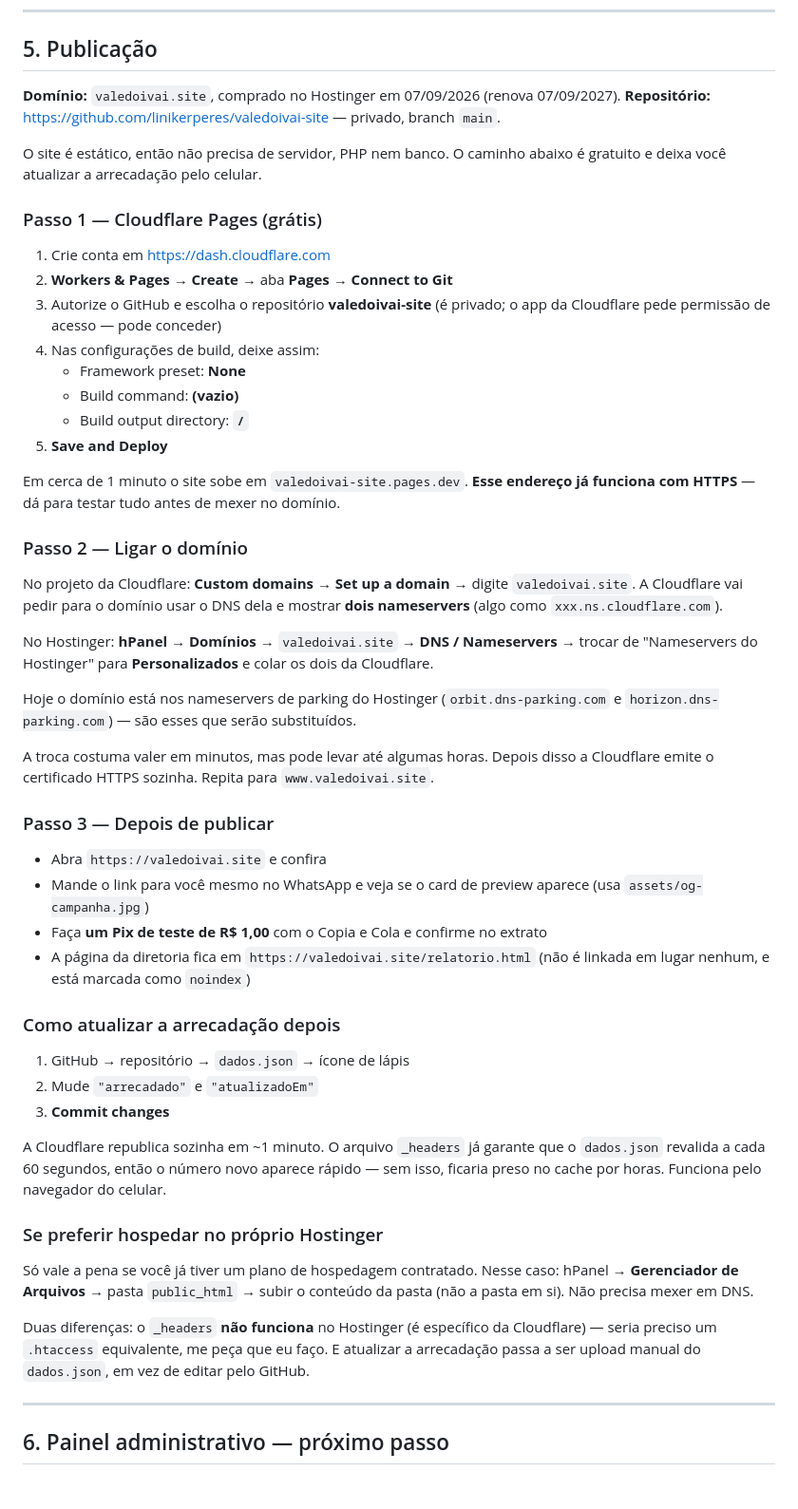
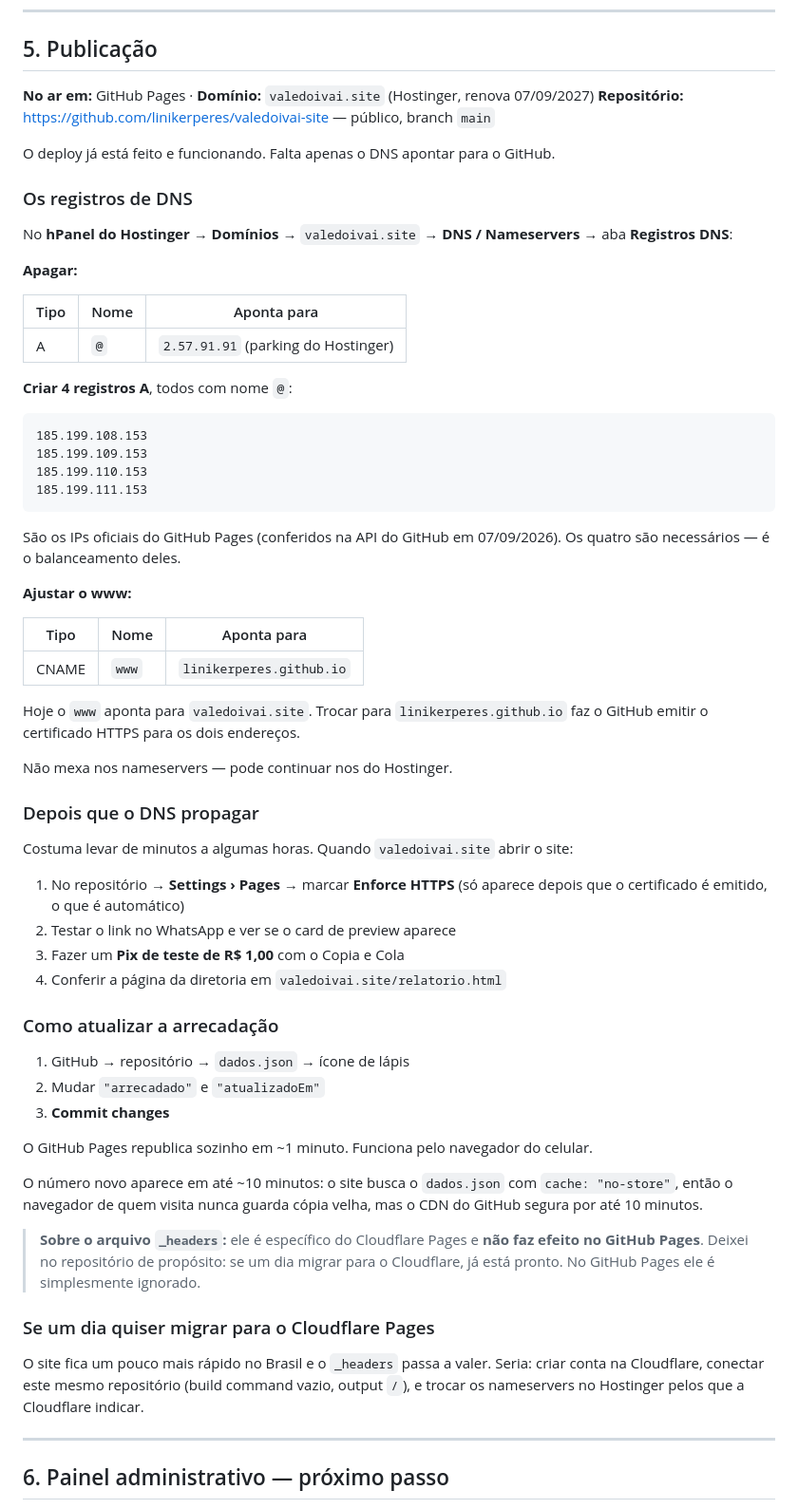
Before and after one commit to linikerperes/valedoivai-site, a Markdown page: LEIA-ME.md, the part around the change. Shown at 95% size. GitHub-like rendering; blank space fills up the shorter version.

Commit message:
Documenta o deploy no GitHub Pages e os registros de DNS

````diff
--- a/LEIA-ME.md
+++ b/LEIA-ME.md
@@ -347,72 +347,76 @@ O que foi feito:
 
 ## 5. Publicação
 
-**Domínio:** `valedoivai.site`, comprado no Hostinger em 07/09/2026 (renova 07/09/2027).
-**Repositório:** <https://github.com/linikerperes/valedoivai-site> — privado, branch `main`.
+**No ar em:** GitHub Pages · **Domínio:** `valedoivai.site` (Hostinger, renova 07/09/2027)
+**Repositório:** <https://github.com/linikerperes/valedoivai-site> — público, branch `main`
 
-O site é estático, então não precisa de servidor, PHP nem banco. O caminho abaixo
-é gratuito e deixa você atualizar a arrecadação pelo celular.
+O deploy já está feito e funcionando. Falta apenas o DNS apontar para o GitHub.
 
-### Passo 1 — Cloudflare Pages (grátis)
+### Os registros de DNS
 
-1. Crie conta em <https://dash.cloudflare.com>
-2. **Workers & Pages** → **Create** → aba **Pages** → **Connect to Git**
-3. Autorize o GitHub e escolha o repositório **valedoivai-site**
-   (é privado; o app da Cloudflare pede permissão de acesso — pode conceder)
-4. Nas configurações de build, deixe assim:
-   - Framework preset: **None**
-   - Build command: **(vazio)**
-   - Build output directory: **`/`**
-5. **Save and Deploy**
+No **hPanel do Hostinger** → **Domínios** → `valedoivai.site` → **DNS / Nameservers**
+→ aba **Registros DNS**:
 
-Em cerca de 1 minuto o site sobe em `valedoivai-site.pages.dev`. **Esse endereço já
-funciona com HTTPS** — dá para testar tudo antes de mexer no domínio.
+**Apagar:**
 
-### Passo 2 — Ligar o domínio
+| Tipo | Nome | Aponta para |
+|---|---|---|
+| A | `@` | `2.57.91.91` (parking do Hostinger) |
 
-No projeto da Cloudflare: **Custom domains** → **Set up a domain** → digite
-`valedoivai.site`. A Cloudflare vai pedir para o domínio usar o DNS dela e mostrar
-**dois nameservers** (algo como `xxx.ns.cloudflare.com`).
+**Criar 4 registros A**, todos com nome `@`:
 
-No Hostinger: **hPanel** → **Domínios** → `valedoivai.site` → **DNS / Nameservers**
-→ trocar de "Nameservers do Hostinger" para **Personalizados** e colar os dois da
-Cloudflare.
+```
+185.199.108.153
+185.199.109.153
+185.199.110.153
+185.199.111.153
+```
 
-Hoje o domínio está nos nameservers de parking do Hostinger
-(`orbit.dns-parking.com` e `horizon.dns-parking.com`) — são esses que serão substituídos.
+São os IPs oficiais do GitHub Pages (conferidos na API do GitHub em 07/09/2026).
+Os quatro são necessários — é o balanceamento deles.
 
-A troca costuma valer em minutos, mas pode levar até algumas horas. Depois disso a
-Cloudflare emite o certificado HTTPS sozinha. Repita para `www.valedoivai.site`.
+**Ajustar o www:**
 
-### Passo 3 — Depois de publicar
+| Tipo | Nome | Aponta para |
+|---|---|---|
+| CNAME | `www` | `linikerperes.github.io` |
 
-- Abra `https://valedoivai.site` e confira
-- Mande o link para você mesmo no WhatsApp e veja se o card de preview aparece
-  (usa `assets/og-campanha.jpg`)
-- Faça **um Pix de teste de R$ 1,00** com o Copia e Cola e confirme no extrato
-- A página da diretoria fica em `https://valedoivai.site/relatorio.html`
-  (não é linkada em lugar nenhum, e está marcada como `noindex`)
+Hoje o `www` aponta para `valedoivai.site`. Trocar para `linikerperes.github.io`
+faz o GitHub emitir o certificado HTTPS para os dois endereços.
 
-### Como atualizar a arrecadação depois
+Não mexa nos nameservers — pode continuar nos do Hostinger.
+
+### Depois que o DNS propagar
+
+Costuma levar de minutos a algumas horas. Quando `valedoivai.site` abrir o site:
+
+1. No repositório → **Settings › Pages** → marcar **Enforce HTTPS**
+   (só aparece depois que o certificado é emitido, o que é automático)
+2. Testar o link no WhatsApp e ver se o card de preview aparece
+3. Fazer um **Pix de teste de R$ 1,00** com o Copia e Cola
+4. Conferir a página da diretoria em `valedoivai.site/relatorio.html`
+
+### Como atualizar a arrecadação
 
 1. GitHub → repositório → `dados.json` → ícone de lápis
-2. Mude `"arrecadado"` e `"atualizadoEm"`
+2. Mudar `"arrecadado"` e `"atualizadoEm"`
 3. **Commit changes**
 
-A Cloudflare republica sozinha em ~1 minuto. O arquivo `_headers` já garante que
-o `dados.json` revalida a cada 60 segundos, então o número novo aparece rápido —
-sem isso, ficaria preso no cache por horas. Funciona pelo navegador do celular.
+O GitHub Pages republica sozinho em ~1 minuto. Funciona pelo navegador do celular.
 
-### Se preferir hospedar no próprio Hostinger
+O número novo aparece em até ~10 minutos: o site busca o `dados.json` com
+`cache: "no-store"`, então o navegador de quem visita nunca guarda cópia velha, mas
+o CDN do GitHub segura por até 10 minutos.
 
-Só vale a pena se você já tiver um plano de hospedagem contratado. Nesse caso:
-hPanel → **Gerenciador de Arquivos** → pasta `public_html` → subir o conteúdo da
-pasta (não a pasta em si). Não precisa mexer em DNS.
+> **Sobre o arquivo `_headers`:** ele é específico do Cloudflare Pages e **não faz
+> efeito no GitHub Pages**. Deixei no repositório de propósito: se um dia migrar
+> para o Cloudflare, já está pronto. No GitHub Pages ele é simplesmente ignorado.
 
-Duas diferenças: o `_headers` **não funciona** no Hostinger (é específico da
-Cloudflare) — seria preciso um `.htaccess` equivalente, me peça que eu faço. E
-atualizar a arrecadação passa a ser upload manual do `dados.json`, em vez de editar
-pelo GitHub.
+### Se um dia quiser migrar para o Cloudflare Pages
+
+O site fica um pouco mais rápido no Brasil e o `_headers` passa a valer. Seria:
+criar conta na Cloudflare, conectar este mesmo repositório (build command vazio,
+output `/`), e trocar os nameservers no Hostinger pelos que a Cloudflare indicar.
 
 ---
 
````
